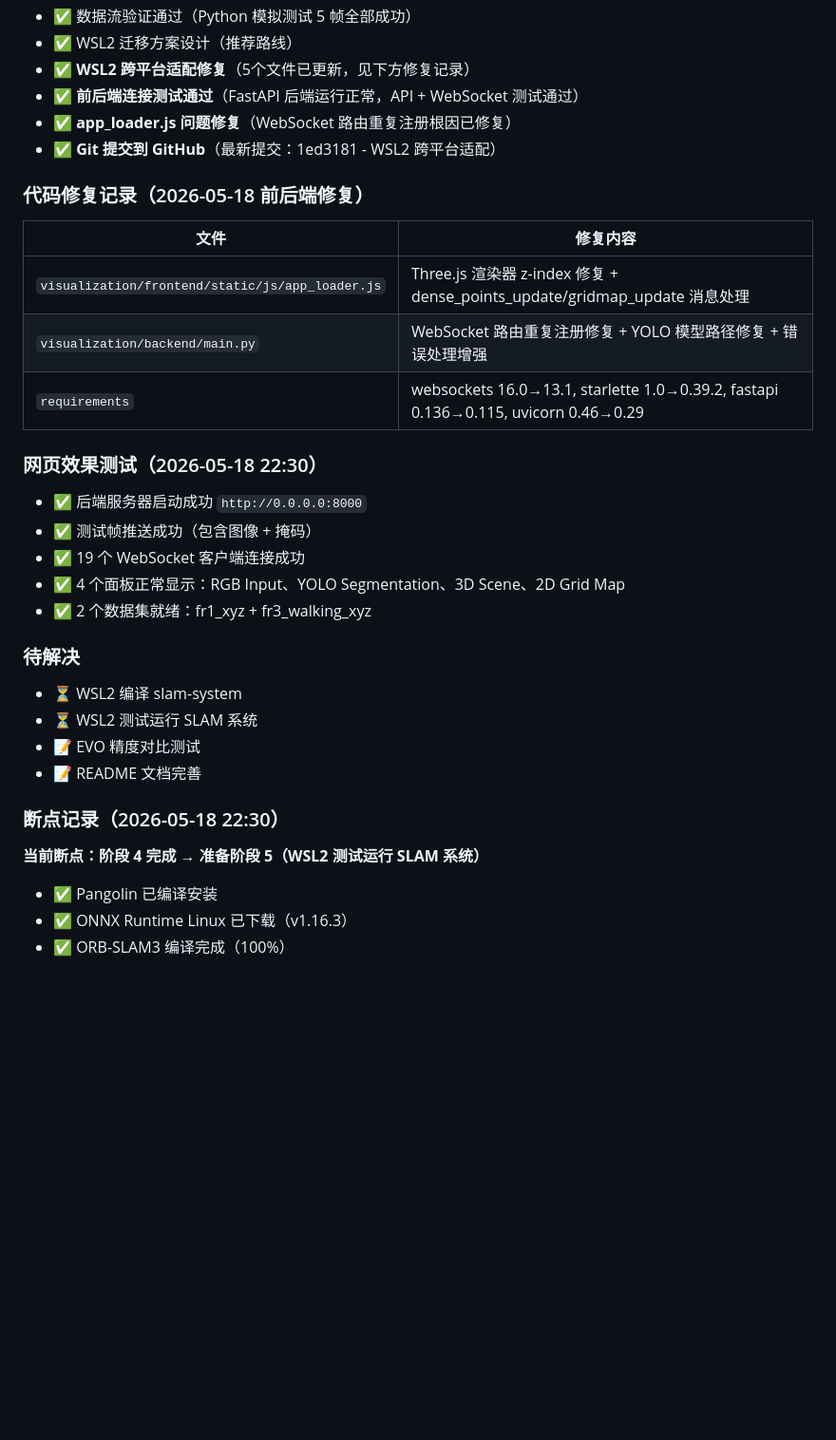
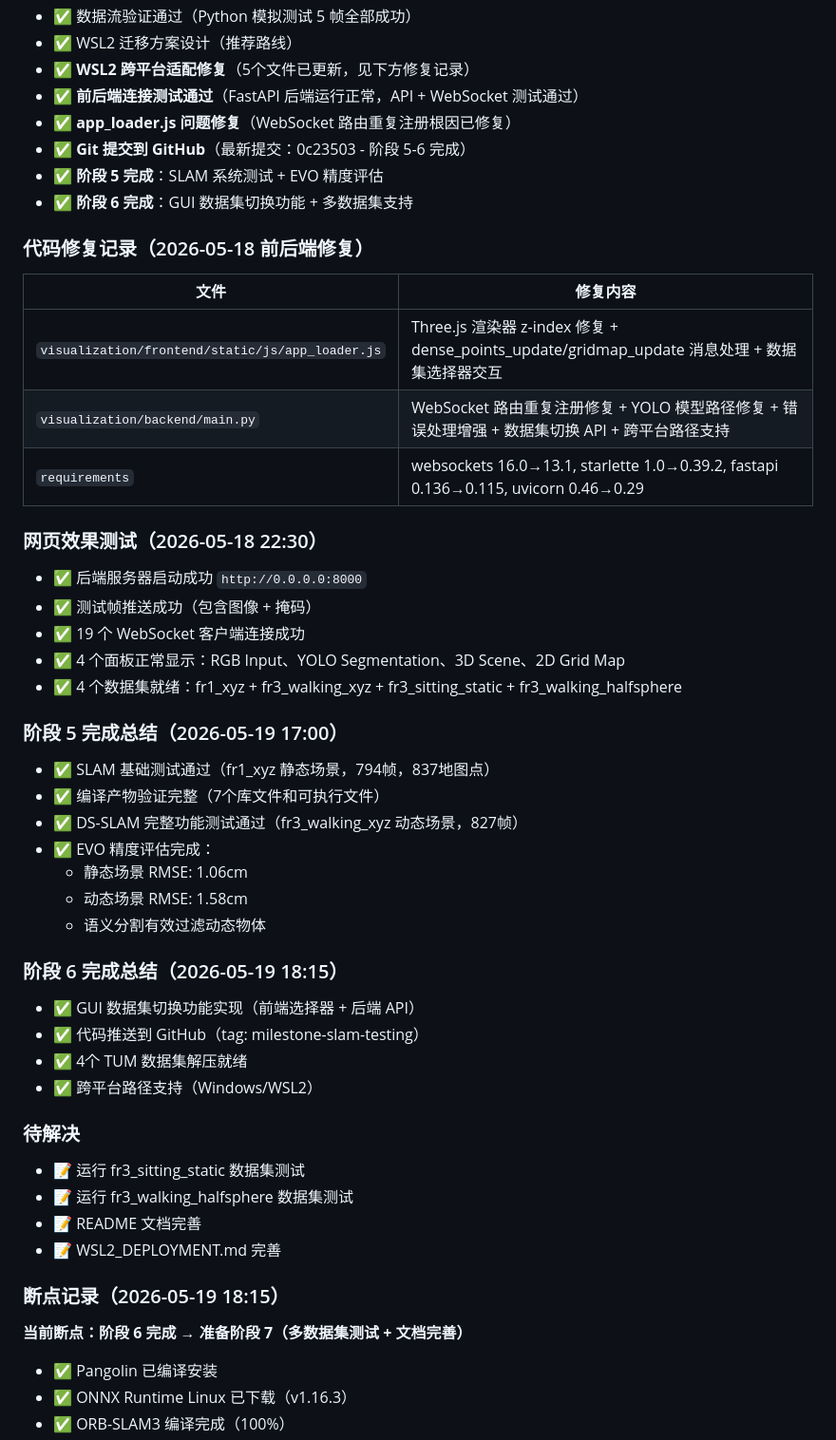
Before and after one commit to luomious/DS-Slam, a Markdown page: agents.md, the part around one of its changes. Shown at 95% size. GitHub-like rendering; blank space fills up the shorter version.

```diff
--- a/agents.md
+++ b/agents.md
@@ -21,13 +21,15 @@
 - ✅ **WSL2 跨平台适配修复**（5个文件已更新，见下方修复记录）
 - ✅ **前后端连接测试通过**（FastAPI 后端运行正常，API + WebSocket 测试通过）
 - ✅ **app_loader.js 问题修复**（WebSocket 路由重复注册根因已修复）
-- ✅ **Git 提交到 GitHub**（最新提交：1ed3181 - WSL2 跨平台适配）
+- ✅ **Git 提交到 GitHub**（最新提交：0c23503 - 阶段 5-6 完成）
+- ✅ **阶段 5 完成**：SLAM 系统测试 + EVO 精度评估
+- ✅ **阶段 6 完成**：GUI 数据集切换功能 + 多数据集支持
 
 ### 代码修复记录（2026-05-18 前后端修复）
 | 文件 | 修复内容 |
 |------|---------|
-| `visualization/frontend/static/js/app_loader.js` | Three.js 渲染器 z-index 修复 + dense_points_update/gridmap_update 消息处理 |
-| `visualization/backend/main.py` | WebSocket 路由重复注册修复 + YOLO 模型路径修复 + 错误处理增强 |
+| `visualization/frontend/static/js/app_loader.js` | Three.js 渲染器 z-index 修复 + dense_points_update/gridmap_update 消息处理 + 数据集选择器交互 |
+| `visualization/backend/main.py` | WebSocket 路由重复注册修复 + YOLO 模型路径修复 + 错误处理增强 + 数据集切换 API + 跨平台路径支持 |
 | `requirements` | websockets 16.0→13.1, starlette 1.0→0.39.2, fastapi 0.136→0.115, uvicorn 0.46→0.29 |
 
 ### 网页效果测试（2026-05-18 22:30）
@@ -35,16 +37,31 @@
 - ✅ 测试帧推送成功（包含图像 + 掩码）
 - ✅ 19 个 WebSocket 客户端连接成功
 - ✅ 4 个面板正常显示：RGB Input、YOLO Segmentation、3D Scene、2D Grid Map
-- ✅ 2 个数据集就绪：fr1_xyz + fr3_walking_xyz
+- ✅ 4 个数据集就绪：fr1_xyz + fr3_walking_xyz + fr3_sitting_static + fr3_walking_halfsphere
+
+### 阶段 5 完成总结（2026-05-19 17:00）
+- ✅ SLAM 基础测试通过（fr1_xyz 静态场景，794帧，837地图点）
+- ✅ 编译产物验证完整（7个库文件和可执行文件）
+- ✅ DS-SLAM 完整功能测试通过（fr3_walking_xyz 动态场景，827帧）
+- ✅ EVO 精度评估完成：
+  - 静态场景 RMSE: 1.06cm
+  - 动态场景 RMSE: 1.58cm
+  - 语义分割有效过滤动态物体
+
+### 阶段 6 完成总结（2026-05-19 18:15）
+- ✅ GUI 数据集切换功能实现（前端选择器 + 后端 API）
+- ✅ 代码推送到 GitHub（tag: milestone-slam-testing）
+- ✅ 4个 TUM 数据集解压就绪
+- ✅ 跨平台路径支持（Windows/WSL2）
 
 ### 待解决
-- ⏳ WSL2 编译 slam-system
-- ⏳ WSL2 测试运行 SLAM 系统
-- 📝 EVO 精度对比测试
+- 📝 运行 fr3_sitting_static 数据集测试
+- 📝 运行 fr3_walking_halfsphere 数据集测试
 - 📝 README 文档完善
-
-### 断点记录（2026-05-18 22:30）
-**当前断点：阶段 4 完成 → 准备阶段 5（WSL2 测试运行 SLAM 系统）**
+- 📝 WSL2_DEPLOYMENT.md 完善
+
+### 断点记录（2026-05-19 18:15）
+**当前断点：阶段 6 完成 → 准备阶段 7（多数据集测试 + 文档完善）**
 - ✅ Pangolin 已编译安装
 - ✅ ONNX Runtime Linux 已下载（v1.16.3）
 - ✅ ORB-SLAM3 编译完成（100%）
```
Also changed, not shown: other parts of agents.md (+1 -1 lines), PROGRESS.md (+37 -21 lines).
